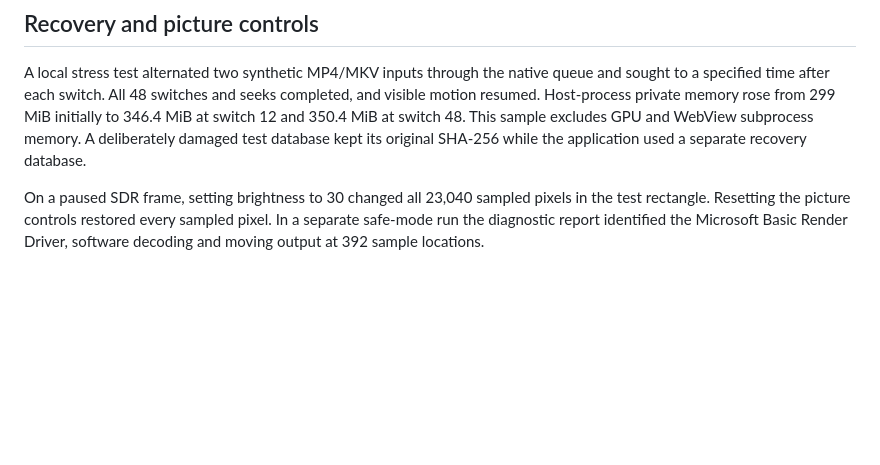
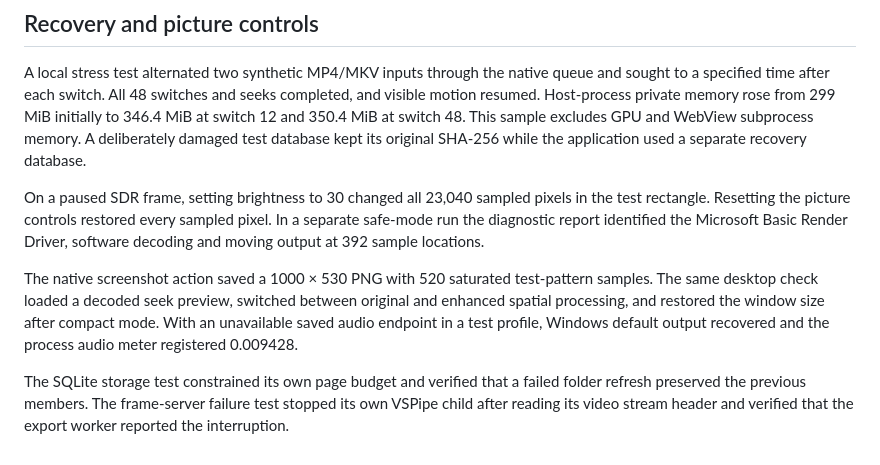
Before and after one commit to MudabbirulSaad/rtx-player, a Markdown page: docs/performance.md, the part around the change. Rendered like a GitHub page; blank space fills up the shorter version.

```diff
--- a/docs/performance.md
+++ b/docs/performance.md
@@ -58,3 +58,7 @@ Use `scripts/presentmon_summary.py` to analyze a PresentMon trace and `tests/vis
 A local stress test alternated two synthetic MP4/MKV inputs through the native queue and sought to a specified time after each switch. All 48 switches and seeks completed, and visible motion resumed. Host-process private memory rose from 299 MiB initially to 346.4 MiB at switch 12 and 350.4 MiB at switch 48. This sample excludes GPU and WebView subprocess memory. A deliberately damaged test database kept its original SHA-256 while the application used a separate recovery database.
 
 On a paused SDR frame, setting brightness to 30 changed all 23,040 sampled pixels in the test rectangle. Resetting the picture controls restored every sampled pixel. In a separate safe-mode run the diagnostic report identified the Microsoft Basic Render Driver, software decoding and moving output at 392 sample locations.
+
+The native screenshot action saved a 1000 × 530 PNG with 520 saturated test-pattern samples. The same desktop check loaded a decoded seek preview, switched between original and enhanced spatial processing, and restored the window size after compact mode. With an unavailable saved audio endpoint in a test profile, Windows default output recovered and the process audio meter registered 0.009428.
+
+The SQLite storage test constrained its own page budget and verified that a failed folder refresh preserved the previous members. The frame-server failure test stopped its own VSPipe child after reading its video stream header and verified that the export worker reported the interruption.
```
Also changed, not shown: README.md (+4 -2 lines), docs/release-notes.md (+1 -0 lines), docs/images/enhancements.png, docs/images/playback.png, 15 other files.
